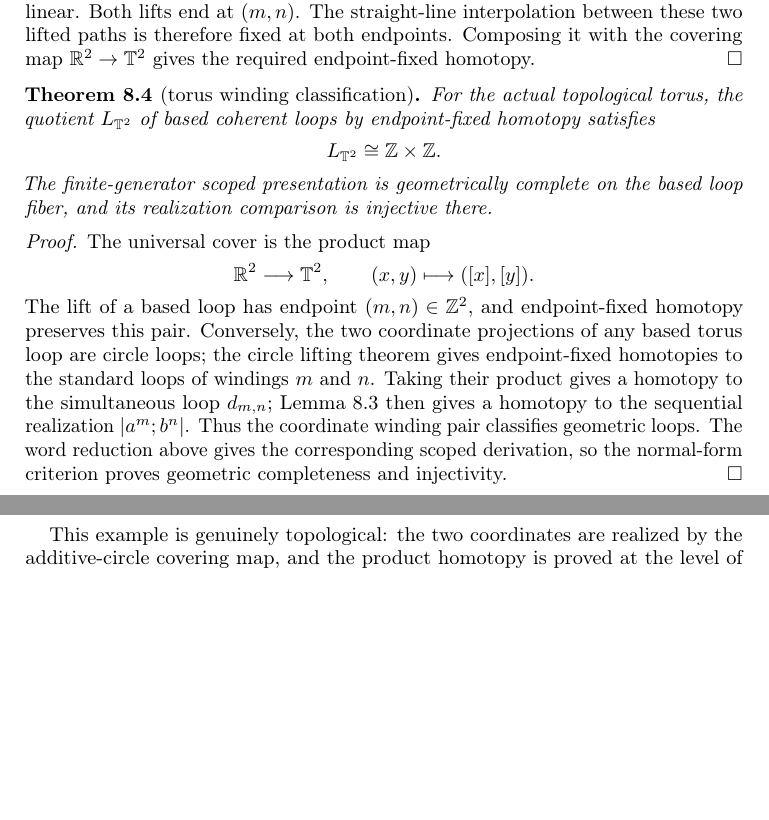
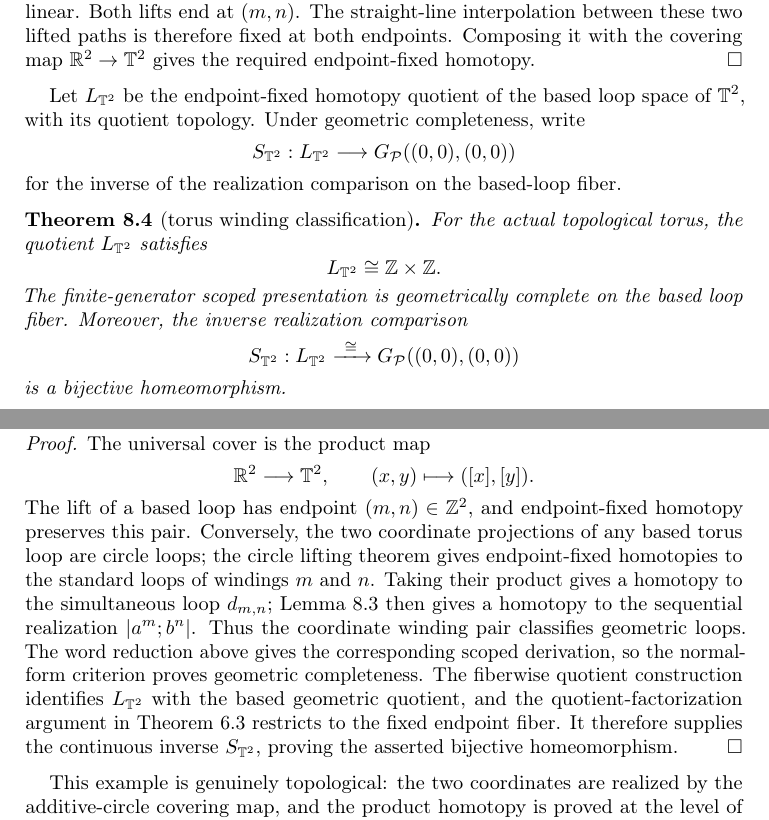
Before and after one commit to Arthur742Ramos/ComputationalPathsLean, a LaTeX paper (paper/topological/main.tex): two parts of pages 24 and 25 of 29 before the commit and two parts of pages 24 and 25 of 30 after it, joined at a grey line, cut so that both start at the same text, the shorter picture padded with empty space. Compiled offline with pdfLaTeX.

Commit message:
Polish torus completeness and topology example

```diff
--- a/paper/topological/main.tex
+++ b/paper/topological/main.tex
@@ -1780,14 +1786,27 @@ fixed at both endpoints.  Composing it with the covering map
 $\mathbb R^2\to\mathbb T^2$ gives the required endpoint-fixed homotopy.
 \end{proof}
 
+Let $L_{\mathbb T^2}$ be the endpoint-fixed homotopy quotient of the based
+loop space of $\mathbb T^2$, with its quotient topology.  Under geometric
+completeness, write
+\[
+  S_{\mathbb T^2}:L_{\mathbb T^2}\longrightarrow
+  G_{\mathcal P}((0,0),(0,0))
+\]
+for the inverse of the realization comparison on the based-loop fiber.
+
 \begin{theorem}[torus winding classification]
-For the actual topological torus, the quotient $L_{\mathbb T^2}$ of based
-coherent loops by endpoint-fixed homotopy satisfies
+For the actual topological torus, the quotient $L_{\mathbb T^2}$ satisfies
 \[
   L_{\mathbb T^2}\cong\Z\times\Z.
 \]
 The finite-generator scoped presentation is geometrically complete on the
-based loop fiber, and its realization comparison is injective there.
+based loop fiber.  Moreover, the inverse realization comparison
+\[
+  S_{\mathbb T^2}:L_{\mathbb T^2}\xrightarrow{\ \cong\ }
+  G_{\mathcal P}((0,0),(0,0))
+\]
+is a bijective homeomorphism.
 \end{theorem}
 
 \begin{proof}
@@ -1804,8 +1823,13 @@ Taking their product gives a homotopy to the simultaneous loop $d_{m,n}$;
 Lemma~\ref{lem:torus-sequential} then gives a homotopy to the sequential
 realization $|a^m;b^n|$.  Thus the coordinate winding pair classifies
 geometric loops.  The word reduction above gives the corresponding scoped
-derivation, so the normal-form criterion proves geometric completeness and
-injectivity.
+derivation, so the normal-form criterion proves geometric completeness.  The
+fiberwise quotient construction identifies $L_{\mathbb T^2}$ with the based
+geometric quotient, and the quotient-factorization argument in
+ Theorem~\ref{thm:faithfulness-homeomorphism} restricts to the fixed endpoint
+ fiber.  It
+therefore supplies the continuous inverse $S_{\mathbb T^2}$, proving the
+asserted bijective homeomorphism.
 \end{proof}
 
 This example is genuinely topological: the two coordinates are realized by
```
Also changed, not shown: paper/topological/design.md (+9 -7 lines), paper/topological/igpl-cover-letter.txt (+1 -1 lines), paper/topological/README.md, paper/topological/main.tex (16 more changed lines).
